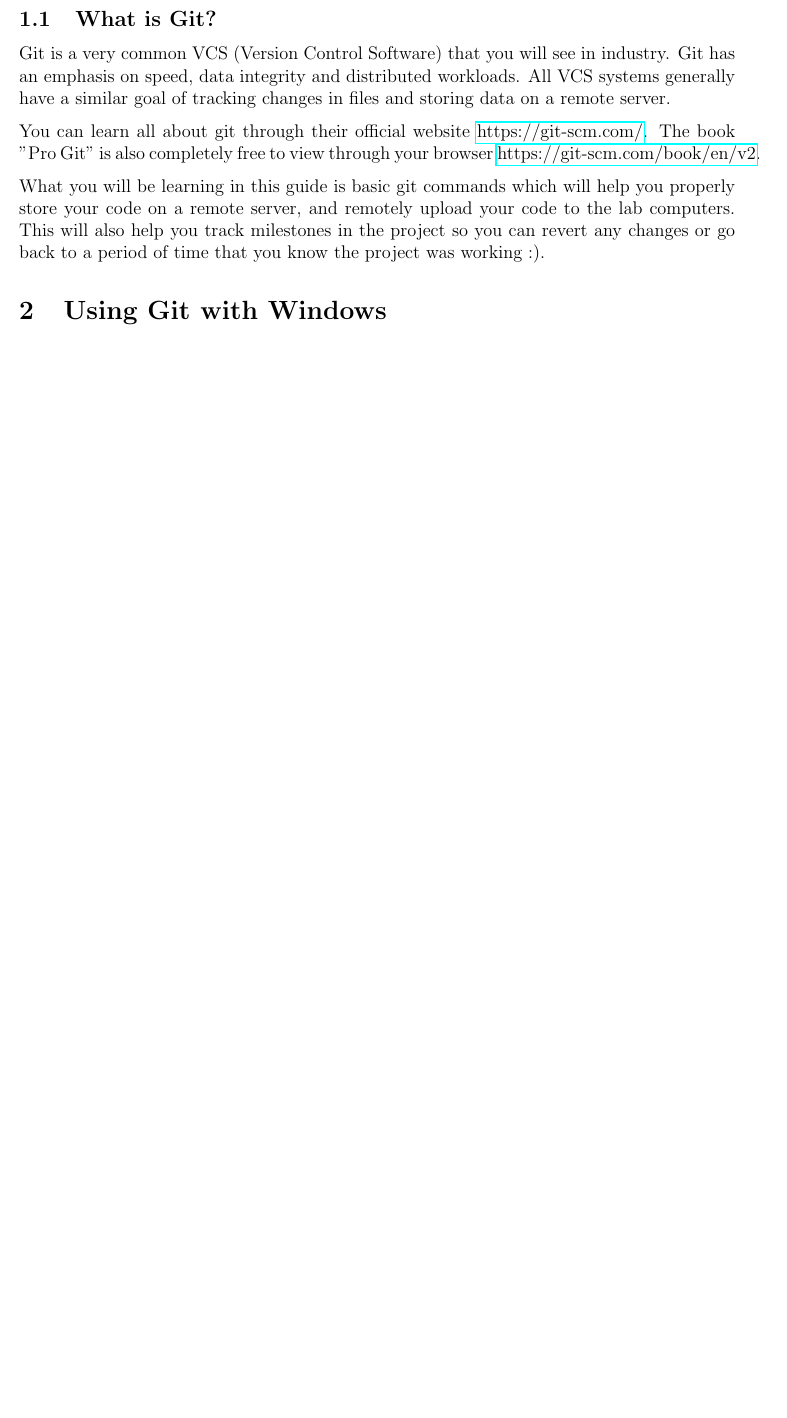
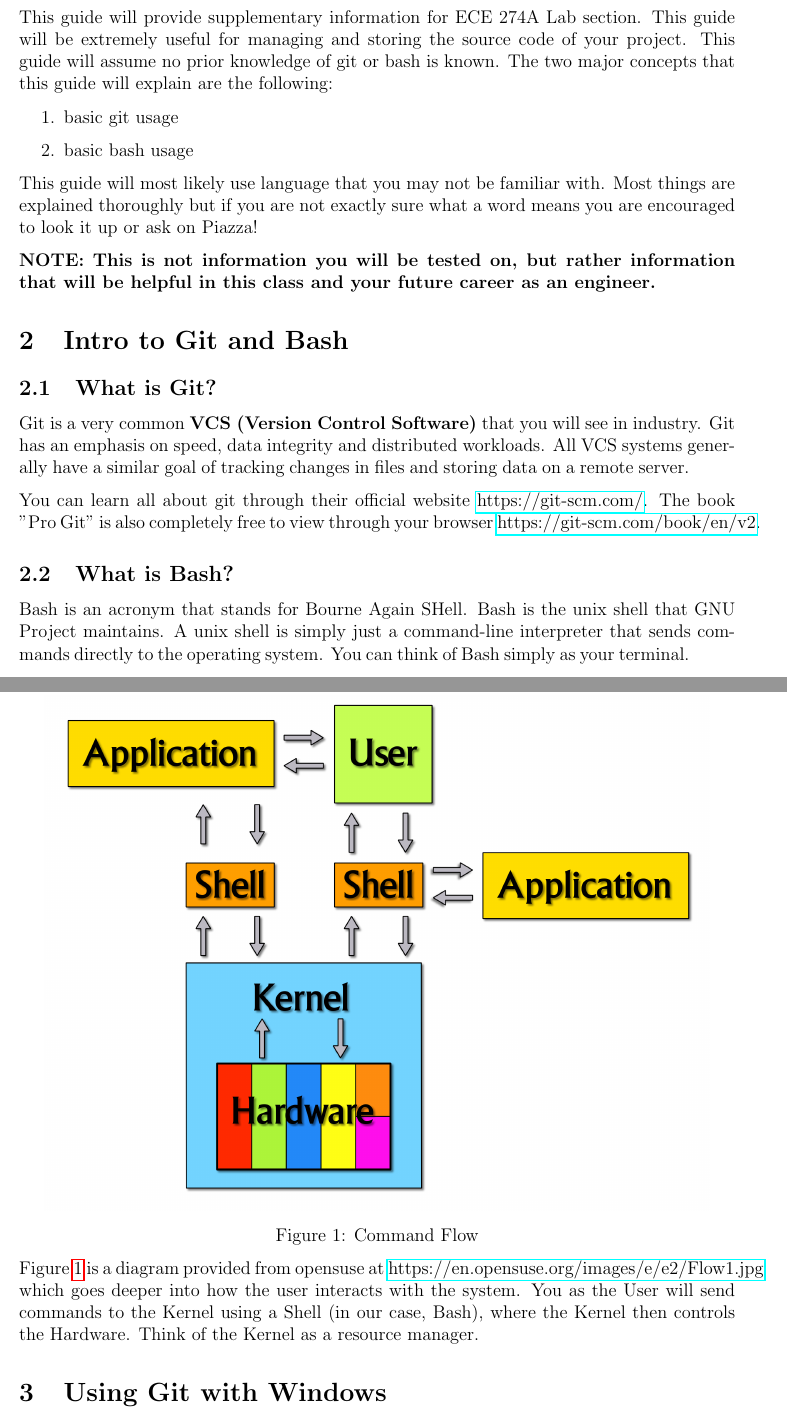
Before and after one commit to mitchdz/ECE274A-Fall-2020-Using-Git-with-Vivado, a LaTeX document (main.tex): part of page 2 of 4 before the commit and two parts of pages 2 and 3 of 7 after it, the two joined at a grey line, cut at the place of the change, the shorter picture padded with empty space. Compiled offline with pdfLaTeX.

Commit message:
Small Restructure, add Overview

```diff
--- a/main.tex
+++ b/main.tex
@@ -90,15 +90,34 @@
 \listoffigures
 \clearpage
 
-\section{Intro to Git} \label{Intro to Git}
+
+\section{Overview} \label{Overview}
+This guide will provide supplementary information for ECE 274A Lab section. This guide will be extremely useful for managing and storing the source code of your project. This guide will assume no prior knowledge of git or bash is known. The two major concepts that this guide will explain are the following:
+\begin{enumerate}
+    \item basic git usage
+    \item basic bash usage
+\end{enumerate}
+
+This guide will most likely use language that you may not be familiar with. Most things are explained thoroughly but if you are not exactly sure what a word means you are encouraged to look it up or ask on Piazza!
+
+\textbf{NOTE: This is not information you will be tested on, but rather information that will be helpful in this class and your future career as an engineer.}
+
+\section{Intro to Git and Bash} \label{Intro to Git}
 \subsection{What is Git?}
-Git is a very common VCS (Version Control Software) that you will see in industry. Git has an emphasis on speed, data integrity and distributed workloads. All VCS systems generally have a similar goal of tracking changes in files and storing data on a remote server.
+Git is a very common \textbf{VCS (Version Control Software)} that you will see in industry. Git has an emphasis on speed, data integrity and distributed workloads. All VCS systems generally have a similar goal of tracking changes in files and storing data on a remote server.
 
 You can learn all about git through their official website \href{https://git-scm.com/}{https://git-scm.com/}. The book "Pro Git" is also completely free to view through your browser \href{https://git-scm.com/book/en/v2}{https://git-scm.com/book/en/v2}.
 
-What you will be learning in this guide is basic git commands which will help you properly store your code on a remote server, and remotely upload your code to the lab computers. This will also help you track milestones in the project so you can revert any changes or go back to a period of time that you know the project was working :).
+\subsection{What is Bash?}
+Bash is an acronym that stands for Bourne Again SHell. Bash is the unix shell that GNU Project maintains. A unix shell is simply just a command-line interpreter that sends commands directly to the operating system. You can think of Bash simply as your terminal.
 
+\begin{center}
+    \includegraphics[scale=0.4]{Flow1.jpg}
+    \captionof{figure}{Command Flow}
+    \label{fig:user_flow}
+\end{center}
 
+Figure~\ref{fig:user_flow} is a diagram provided from opensuse at \href{https://en.opensuse.org/images/e/e2/Flow1.jpg}{https://en.opensuse.org/images/e/e2/Flow1.jpg} which goes deeper into how the user interacts with the system. You as the User will send commands to the Kernel using a Shell (in our case, Bash), where the Kernel then controls the Hardware. Think of the Kernel as a resource manager.
 
 \section{Using Git with Windows} \label{Using Git with Windows}
 Windows does not have a git client by default, so we will need to download software for that. This guide will utilize the popular \emph{git for windows}, or better known as Git Bash.
@@ -108,5 +127,4 @@ Enter the website \url{https://gitforwindows.org/} and click "Download". Once th
 \subsubsection{Using Git Bash}
-
 When you are finished downloading Git Bash from Section \ref{Win10-GitBashInstall}, you can open up Git Bash by typing in "git bash" after pressing the windows key. Upon pressing enter, you will be greeted with a terminal that looks like the Figure~\ref{fig:win_06_Git_Bash}.
 
 \begin{center}
```
Also changed, not shown: Flow1.jpg (added), main.tex (29 more changed lines).
